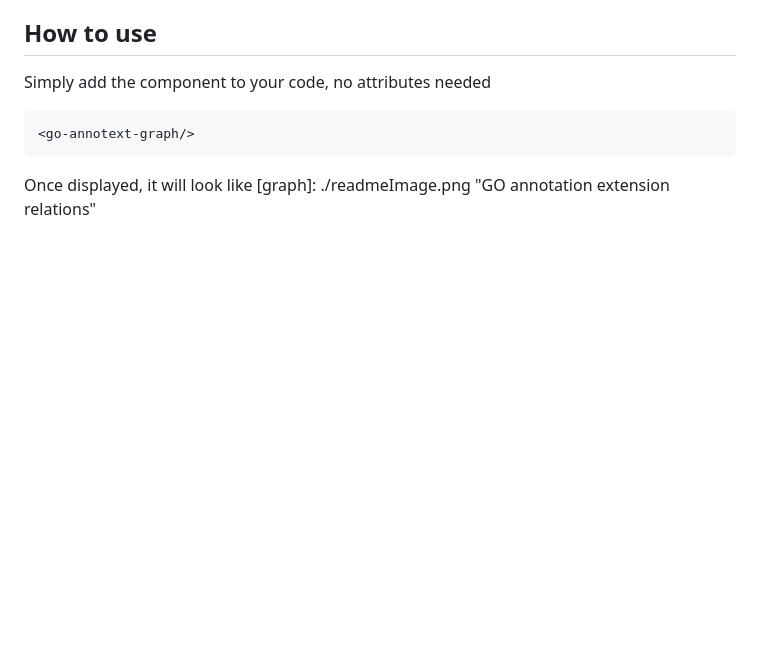
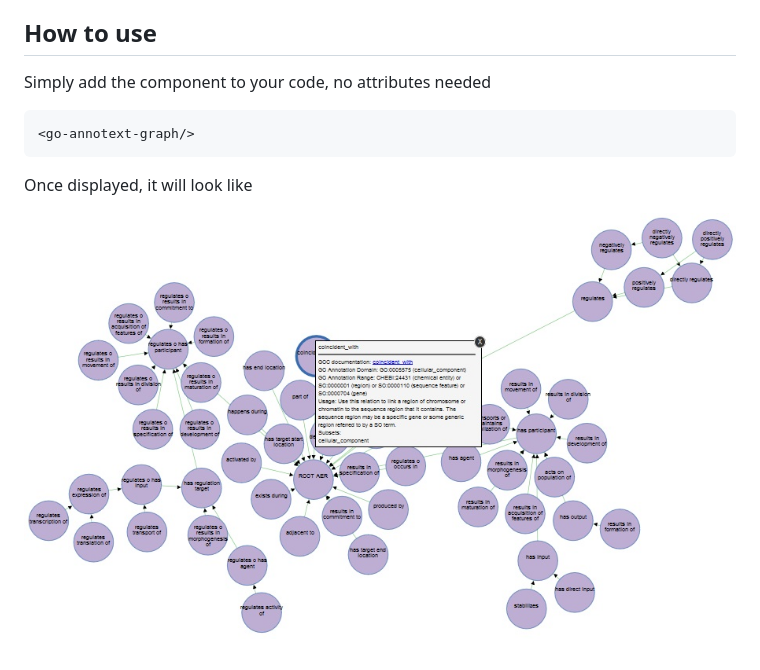
Before and after one commit to ebi-uniprot/go-annotext-graph, a Markdown page: README.md, the part around the change. Drawn GitHub-style; pictures changed too: readmeImage.jpg (added); blank space fills up the shorter version.

````diff
--- a/README.md
+++ b/README.md
@@ -17,4 +17,5 @@ Simply add the component to your code, no attributes needed
 <go-annotext-graph/>
 ```
 Once displayed, it will look like
-[graph]: ./readmeImage.png "GO annotation extension relations"
+
+![GO annotation extension relations](./readmeImage.jpg "GO annotation extension relations")
````
Also changed, not shown: readmeImage.png (deleted).
